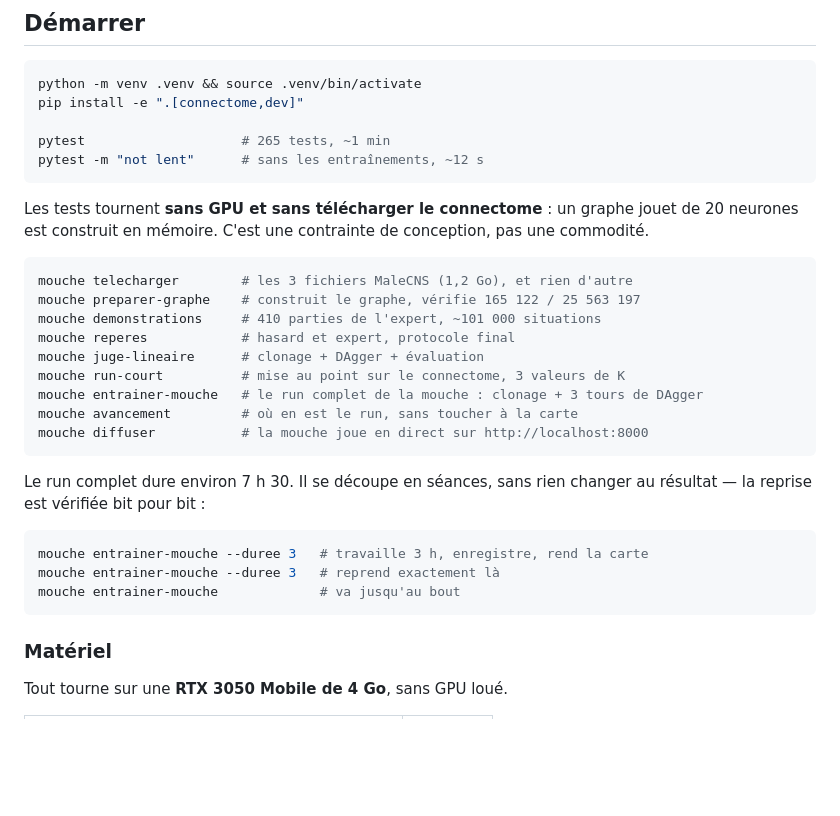
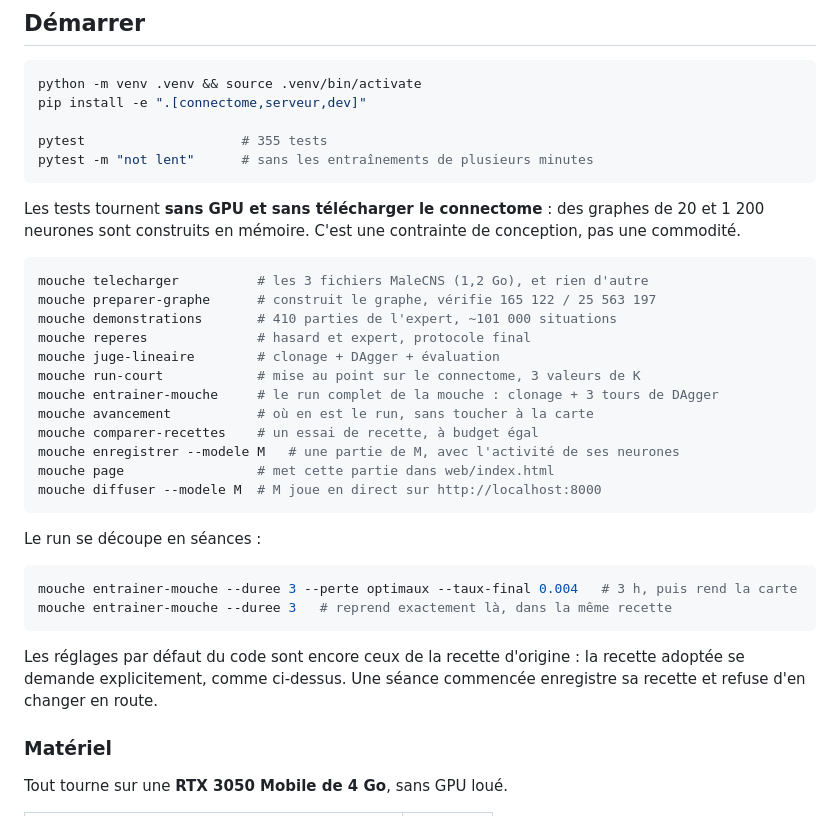
Before and after one commit to Rafi-Bettaieb/fruit_fly_tetris, a Markdown page: README.md, the part around one of its changes. Rendered like a GitHub page; blank space fills up the shorter version.

````diff
--- a/README.md
+++ b/README.md
@@ -99,36 +159,41 @@ ce qui précède n'est interprétable.
 
 ```bash
 python -m venv .venv && source .venv/bin/activate
-pip install -e ".[connectome,dev]"
+pip install -e ".[connectome,serveur,dev]"
 
-pytest                    # 265 tests, ~1 min
-pytest -m "not lent"      # sans les entraînements, ~12 s
+pytest                    # 355 tests
+pytest -m "not lent"      # sans les entraînements de plusieurs minutes
 ```
 
-Les tests tournent **sans GPU et sans télécharger le connectome** : un graphe
-jouet de 20 neurones est construit en mémoire. C'est une contrainte de
+Les tests tournent **sans GPU et sans télécharger le connectome** : des graphes
+de 20 et 1 200 neurones sont construits en mémoire. C'est une contrainte de
 conception, pas une commodité.
 
 ```bash
-mouche telecharger        # les 3 fichiers MaleCNS (1,2 Go), et rien d'autre
-mouche preparer-graphe    # construit le graphe, vérifie 165 122 / 25 563 197
-mouche demonstrations     # 410 parties de l'expert, ~101 000 situations
-mouche reperes            # hasard et expert, protocole final
-mouche juge-lineaire      # clonage + DAgger + évaluation
-mouche run-court          # mise au point sur le connectome, 3 valeurs de K
-mouche entrainer-mouche   # le run complet de la mouche : clonage + 3 tours de DAgger
-mouche avancement         # où en est le run, sans toucher à la carte
-mouche diffuser           # la mouche joue en direct sur http://localhost:8000
+mouche telecharger          # les 3 fichiers MaleCNS (1,2 Go), et rien d'autre
+mouche preparer-graphe      # construit le graphe, vérifie 165 122 / 25 563 197
+mouche demonstrations       # 410 parties de l'expert, ~101 000 situations
+mouche reperes              # hasard et expert, protocole final
+mouche juge-lineaire        # clonage + DAgger + évaluation
+mouche run-court            # mise au point sur le connectome, 3 valeurs de K
+mouche entrainer-mouche     # le run complet de la mouche : clonage + 3 tours de DAgger
+mouche avancement           # où en est le run, sans toucher à la carte
+mouche comparer-recettes    # un essai de recette, à budget égal
+mouche enregistrer --modele M   # une partie de M, avec l'activité de ses neurones
+mouche page                 # met cette partie dans web/index.html
+mouche diffuser --modele M  # M joue en direct sur http://localhost:8000
 ```
 
-Le run complet dure environ 7 h 30. Il se découpe en séances, sans rien changer
-au résultat — la reprise est vérifiée bit pour bit :
+Le run se découpe en séances :
 
 ```bash
-mouche entrainer-mouche --duree 3   # travaille 3 h, enregistre, rend la carte
-mouche entrainer-mouche --duree 3   # reprend exactement là
-mouche entrainer-mouche             # va jusqu'au bout
+mouche entrainer-mouche --duree 3 --perte optimaux --taux-final 0.004   # 3 h, puis rend la carte
+mouche entrainer-mouche --duree 3   # reprend exactement là, dans la même recette
 ```
+
+Les réglages par défaut du code sont encore ceux de la recette d'origine : la
+recette adoptée se demande explicitement, comme ci-dessus. Une séance commencée
+enregistre sa recette et refuse d'en changer en route.
 
 ### Matériel
 
````
Also changed, not shown: other parts of README.md (+101 -27 lines), docs/resultats.md (+5 -2 lines).
